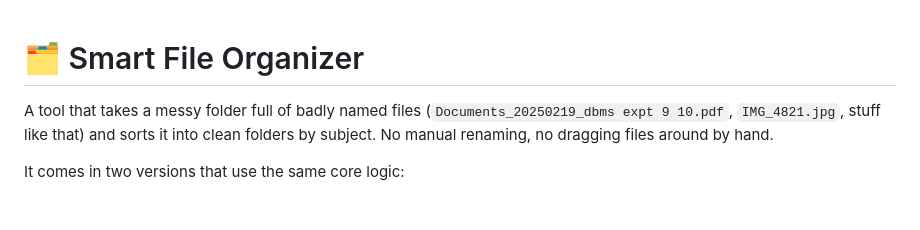
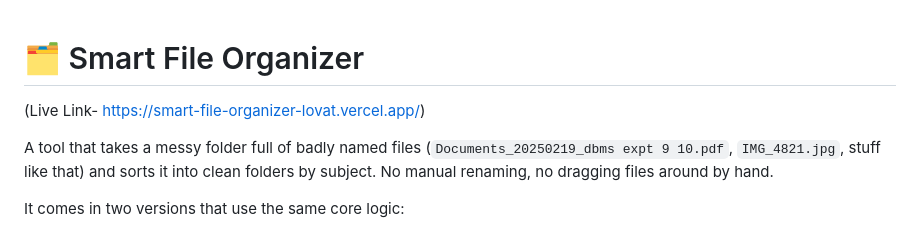
Before and after one commit to SupretRJKaur/Smart-File-Organizer, a Markdown page: README.md, the part around the change. Rendered like a GitHub page; blank space fills up the shorter version.

Commit message:
Update README with live link and formatting
Added live link to the README and improved formatting.

```diff
--- a/README.md
+++ b/README.md
@@ -1,4 +1,6 @@
 # 🗂️ Smart File Organizer
+
+(Live Link- https://smart-file-organizer-lovat.vercel.app/)
 
 A tool that takes a messy folder full of badly named files (`Documents_20250219_dbms expt 9 10.pdf`, `IMG_4821.jpg`, stuff like that) and sorts it into clean folders by subject. No manual renaming, no dragging files around by hand.
 
```
